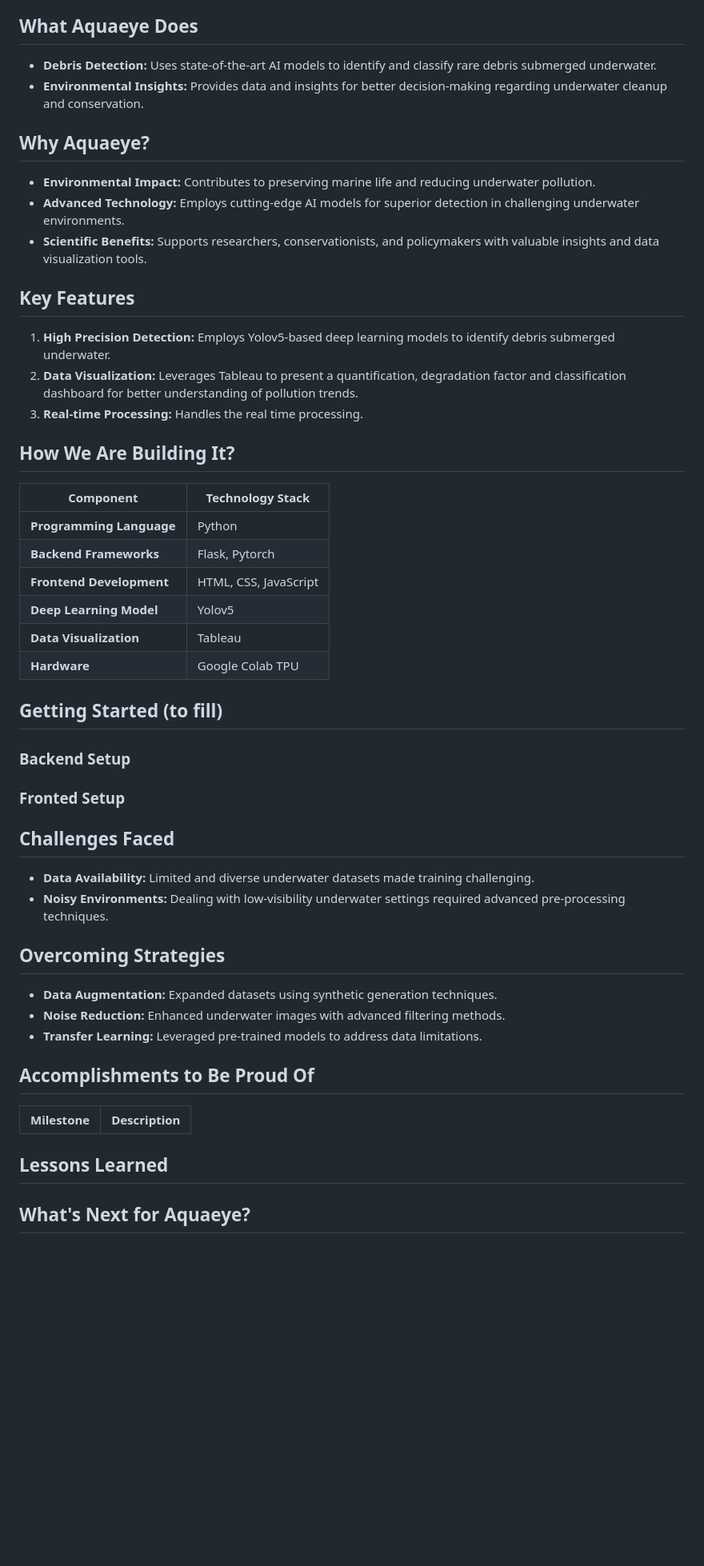
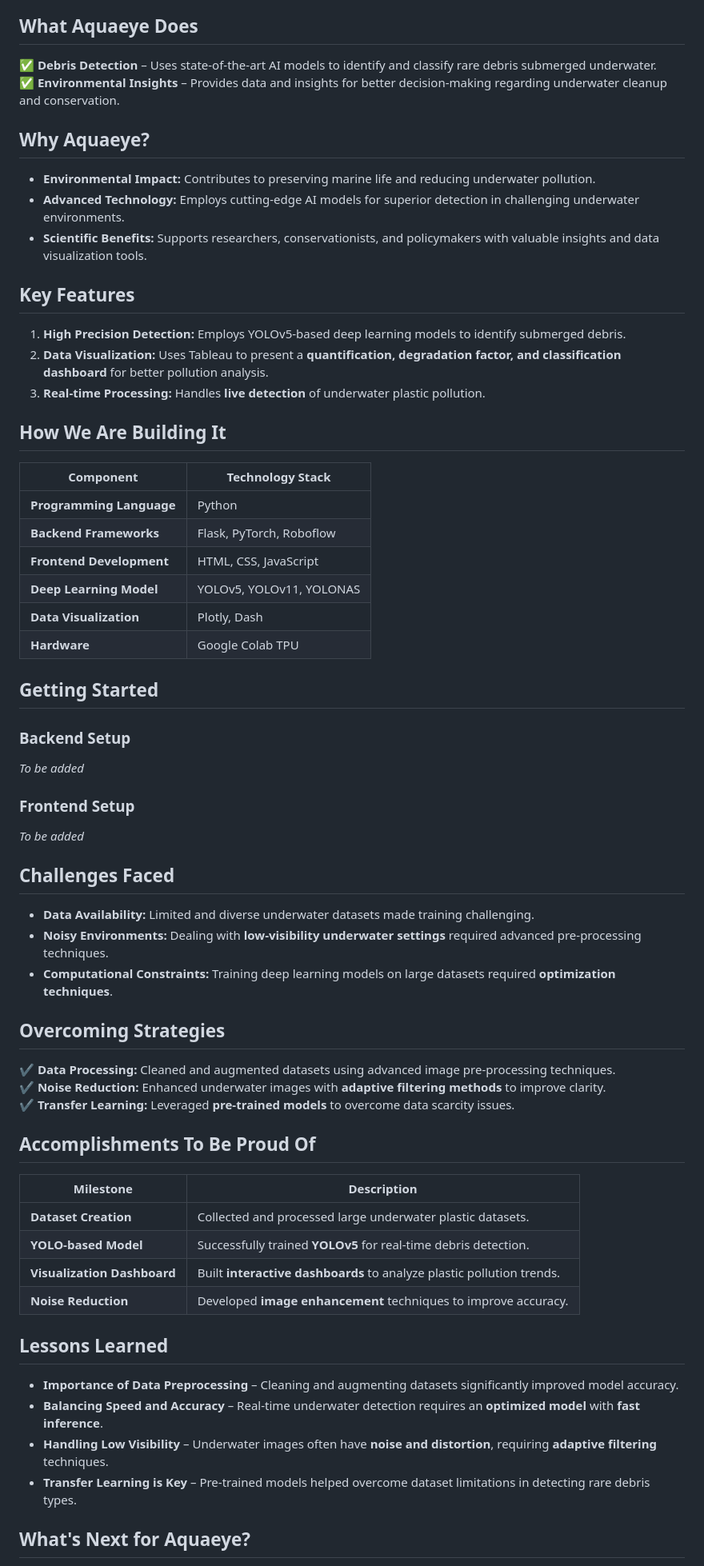
Before and after one commit to kosuri-indu/AquaEye, a Markdown page: README.md, the part around one of its changes. Shown at 80% size. Drawn GitHub-style; blank space fills up the shorter version.

```diff
--- a/README.md
+++ b/README.md
@@ -9,8 +16,8 @@
 
 ## What Aquaeye Does
 
-- **Debris Detection:** Uses state-of-the-art AI models to identify and classify rare debris submerged underwater.
-- **Environmental Insights:** Provides data and insights for better decision-making regarding underwater cleanup and conservation.
+✅ **Debris Detection** – Uses state-of-the-art AI models to identify and classify rare debris submerged underwater.
+✅ **Environmental Insights** – Provides data and insights for better decision-making regarding underwater cleanup and conservation.
 
 ## Why Aquaeye?
 
@@ -18,50 +25,63 @@
 - **Advanced Technology:** Employs cutting-edge AI models for superior detection in challenging underwater environments.
 - **Scientific Benefits:** Supports researchers, conservationists, and policymakers with valuable insights and data visualization tools.
 
+
 ## Key Features
 
-1. **High Precision Detection:** Employs Yolov5-based deep learning models to identify debris submerged underwater.
-2. **Data Visualization:** Leverages Tableau to present a quantification, degradation factor and classification dashboard for better understanding of pollution trends.
-3. **Real-time Processing:** Handles the real time processing.
+1. **High Precision Detection:** Employs YOLOv5-based deep learning models to identify submerged debris.
+2. **Data Visualization:** Uses Tableau to present a **quantification, degradation factor, and classification dashboard** for better pollution analysis.
+3. **Real-time Processing:** Handles **live detection** of underwater plastic pollution.
 
-## How We Are Building It?
+
+## How We Are Building It
 
 | **Component**           | **Technology Stack**                          |
-|--------------------------|-----------------------------------------------|
-| **Programming Language** | Python                                       |
-| **Backend Frameworks**   | Flask, Pytorch                    |
-| **Frontend Development** | HTML, CSS, JavaScript                        |
-| **Deep Learning Model**  | Yolov5                                   |
-| **Data Visualization**   | Tableau                                      |
-| **Hardware**             | Google Colab TPU                       |
+|------------------------|----------------------------------------------|
+| **Programming Language** | Python                                      |
+| **Backend Frameworks**   | Flask, PyTorch, Roboflow                    |
+| **Frontend Development** | HTML, CSS, JavaScript                       |
+| **Deep Learning Model**  | YOLOv5, YOLOv11, YOLONAS                     |
+| **Data Visualization**   | Plotly, Dash                                |
+| **Hardware**             | Google Colab TPU                            |
 
-## Getting Started (to fill)
+
+## Getting Started
 
 ### Backend Setup
+_To be added_
 
-### Fronted Setup
-
+### Frontend Setup
+_To be added_
 
 
 ## Challenges Faced
 
 - **Data Availability:** Limited and diverse underwater datasets made training challenging.
-- **Noisy Environments:** Dealing with low-visibility underwater settings required advanced pre-processing techniques.
+- **Noisy Environments:** Dealing with **low-visibility underwater settings** required advanced pre-processing techniques.
+- **Computational Constraints:** Training deep learning models on large datasets required **optimization techniques**.
 
 
 ## Overcoming Strategies
 
-- **Data Augmentation:** Expanded datasets using synthetic generation techniques.
-- **Noise Reduction:** Enhanced underwater images with advanced filtering methods.
-- **Transfer Learning:** Leveraged pre-trained models to address data limitations.
+✔ **Data Processing:** Cleaned and augmented datasets using advanced image pre-processing techniques.
+✔ **Noise Reduction:** Enhanced underwater images with **adaptive filtering methods** to improve clarity.
+✔ **Transfer Learning:** Leveraged **pre-trained models** to overcome data scarcity issues.
 
-## Accomplishments to Be Proud Of
+## Accomplishments To Be Proud Of
 
 | **Milestone**              | **Description**                                |
 |----------------------------|-----------------------------------------------|
+| **Dataset Creation**       | Collected and processed large underwater plastic datasets. |
+| **YOLO-based Model**       | Successfully trained **YOLOv5** for real-time debris detection. |
+| **Visualization Dashboard**| Built **interactive dashboards** to analyze plastic pollution trends. |
+| **Noise Reduction**        | Developed **image enhancement** techniques to improve accuracy. |
 
 ## Lessons Learned
 
+- **Importance of Data Preprocessing** – Cleaning and augmenting datasets significantly improved model accuracy.
+- **Balancing Speed and Accuracy** – Real-time underwater detection requires an **optimized model** with **fast inference**.
+- **Handling Low Visibility** – Underwater images often have **noise and distortion**, requiring **adaptive filtering** techniques.
+- **Transfer Learning is Key** – Pre-trained models helped overcome dataset limitations in detecting rare debris types.
 
 ## What's Next for Aquaeye?
 
```
Also changed, not shown: other parts of README.md (+36 -5 lines).
